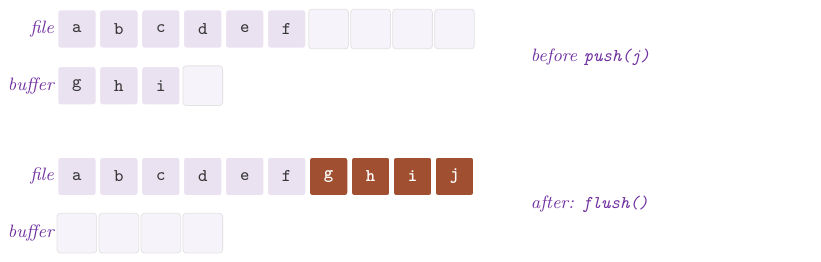
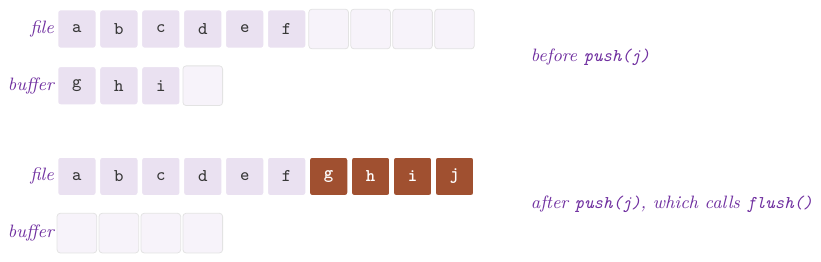
Before and after one commit to dmeoli/ADS, a LaTeX figure (manual/figures/external-recordwriter.tex): the whole page. The pictures show the PDF file manual/figures/external-recordwriter.pdf that the author committed with the source.

Commit message:
Figure 23.11 says that the write after push(j) is the flush() that push() calls when the buffer is full, as Algorithm 23.10 does [skip changelog]

```diff
--- a/manual/figures/external-recordwriter.tex
+++ b/manual/figures/external-recordwriter.tex
@@ -43,6 +43,6 @@
   \node[free] (B-2) at (14.8mm,-36mm) {};
   \node[free] (B-3) at (22.2mm,-36mm) {};
   \node[var,anchor=west] at (80mm,-5mm) {before \texttt{push(j)}};
-  \node[var,anchor=west] at (80mm,-31mm) {after: \texttt{flush()}};
+  \node[var,anchor=west] at (80mm,-31mm) {after \texttt{push(j)}, which calls \texttt{flush()}};
 \end{tikzpicture}
 \end{document}
```
Also changed, not shown: manual/figures/external-recordwriter.pdf, manual/figures/external-recordwriter.svg.
